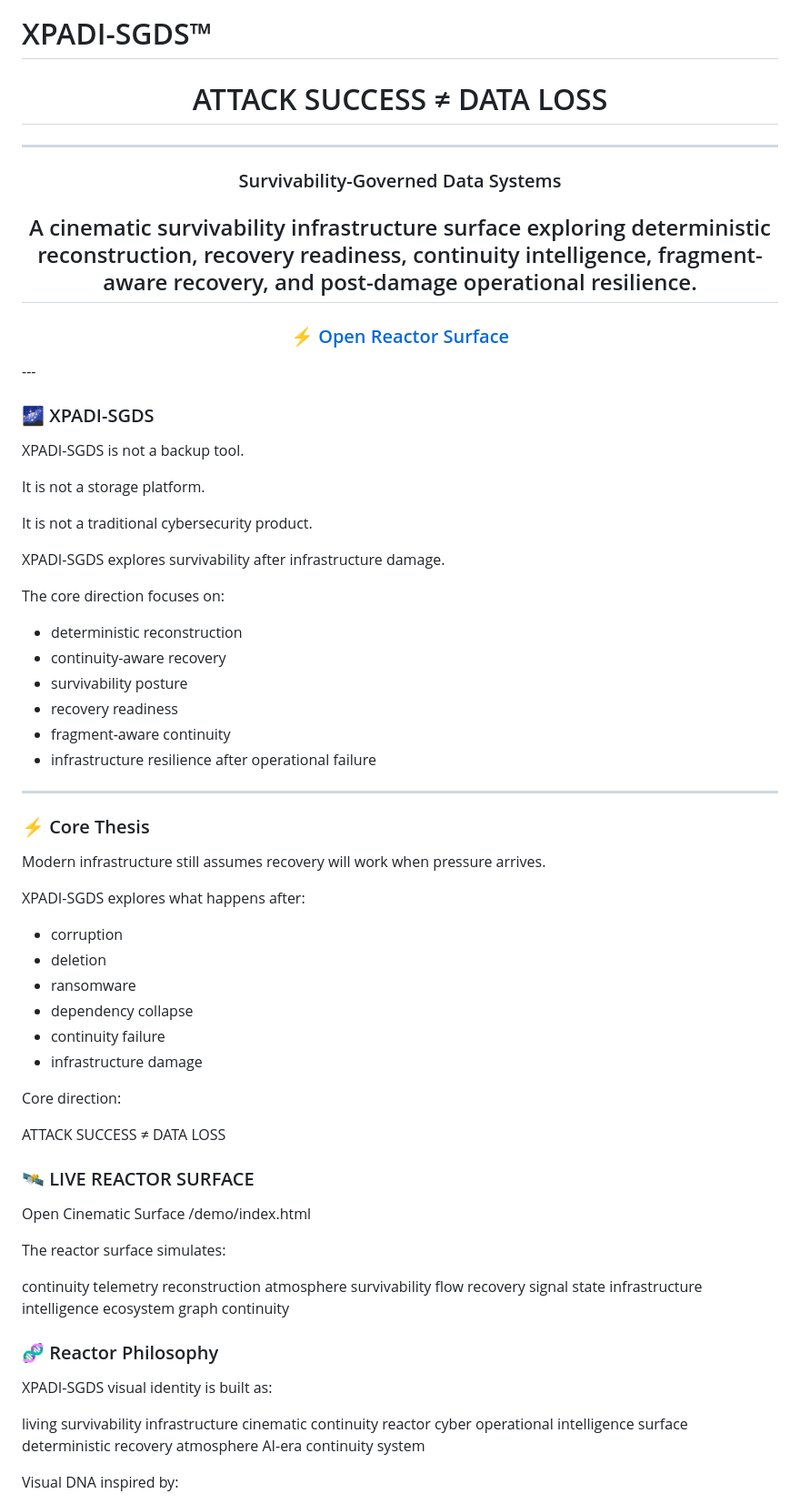
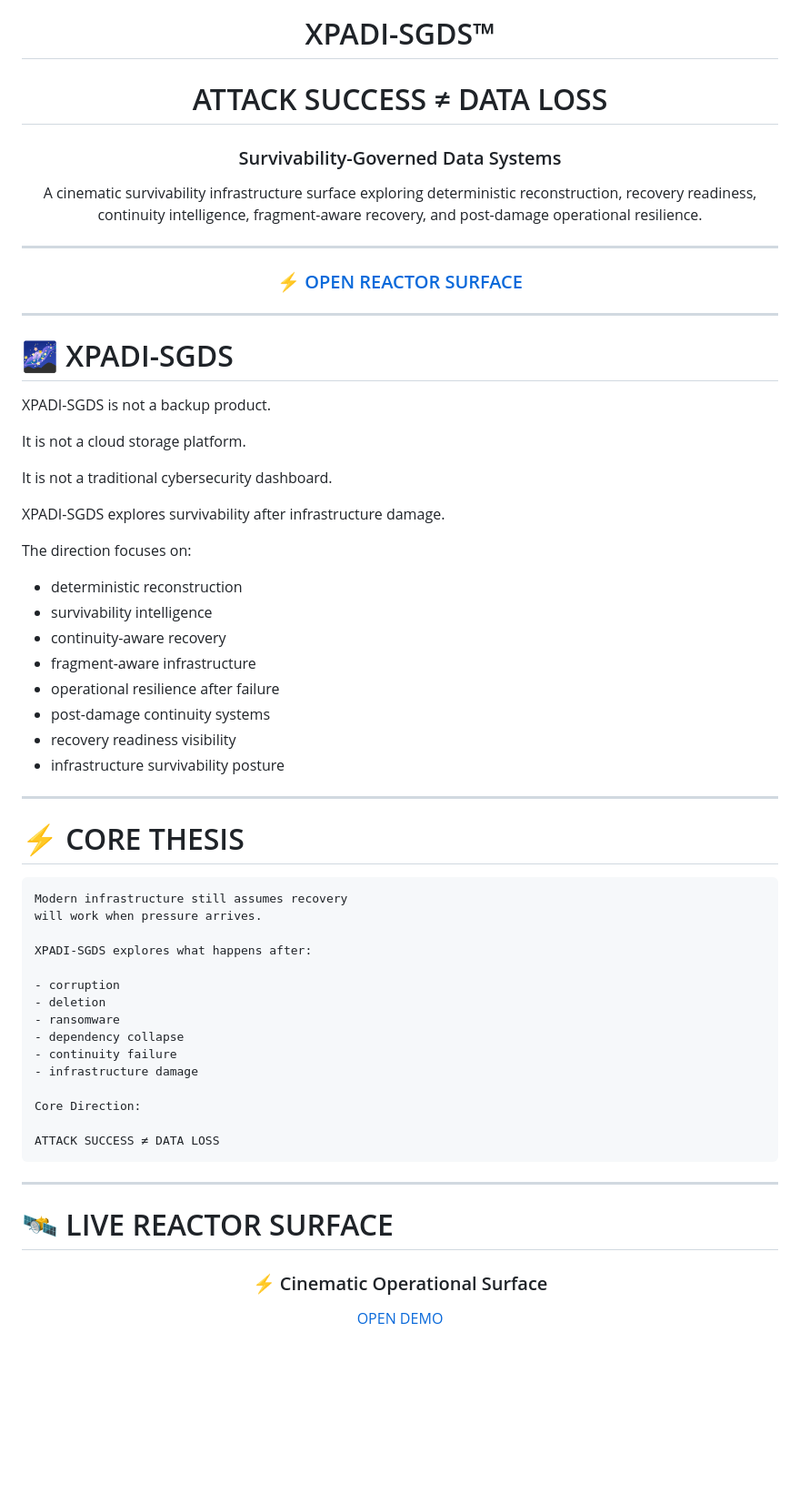
Before and after one commit to raajmandale/XPADI-SGDS, a Markdown page: README.md, the part around one of its changes. Shown at 91% size. Drawn GitHub-style; blank space fills up the shorter version.

````diff
--- a/README.md
+++ b/README.md
@@ -1,44 +5,50 @@
 # XPADI-SGDS™
 
-<div align="center">
+# ATTACK SUCCESS ≠ DATA LOSS
 
-# ATTACK SUCCESS ≠ DATA LOSS
----
 ### Survivability-Governed Data Systems
 
 A cinematic survivability infrastructure surface exploring deterministic reconstruction, recovery readiness, continuity intelligence, fragment-aware recovery, and post-damage operational resilience.
+
 ---
 
-### [⚡ Open Reactor Surface](./demo/index.html)
+### ⚡ [OPEN REACTOR SURFACE](./demo/index.html)
 
 </div>
+
 ---
 
-### 🌌 XPADI-SGDS
+# 🌌 XPADI-SGDS
 
-XPADI-SGDS is not a backup tool.
+XPADI-SGDS is not a backup product.
 
-It is not a storage platform.
+It is not a cloud storage platform.
 
-It is not a traditional cybersecurity product.
+It is not a traditional cybersecurity dashboard.
 
 XPADI-SGDS explores survivability after infrastructure damage.
 
-The core direction focuses on:
+The direction focuses on:
 
 - deterministic reconstruction
+- survivability intelligence
 - continuity-aware recovery
-- survivability posture
-- recovery readiness
-- fragment-aware continuity
-- infrastructure resilience after operational failure
+- fragment-aware infrastructure
+- operational resilience after failure
+- post-damage continuity systems
+- recovery readiness visibility
+- infrastructure survivability posture
+
 ---
 
-### ⚡ Core Thesis
-Modern infrastructure still assumes recovery will work
-when pressure arrives.
+# ⚡ CORE THESIS
+
+```text
+Modern infrastructure still assumes recovery
+will work when pressure arrives.
 
 XPADI-SGDS explores what happens after:
+
 - corruption
 - deletion
 - ransomware
@@ -46,30 +56,18 @@ XPADI-SGDS explores what happens after:
 - continuity failure
 - infrastructure damage
 
-Core direction:
+Core Direction:
 
 ATTACK SUCCESS ≠ DATA LOSS
-### 🛰️ LIVE REACTOR SURFACE
-Open Cinematic Surface
-/demo/index.html
+```
 
-The reactor surface simulates:
+---
 
-continuity telemetry
-reconstruction atmosphere
-survivability flow
-recovery signal state
-infrastructure intelligence
-ecosystem graph continuity
-### 🧬 Reactor Philosophy
+# 🛰️ LIVE REACTOR SURFACE
 
-XPADI-SGDS visual identity is built as:
+<div align="center">
 
-living survivability infrastructure
-cinematic continuity reactor
-cyber operational intelligence surface
-deterministic recovery atmosphere
-AI-era continuity system
+### ⚡ Cinematic Operational Surface
 
-Visual DNA inspired by:
+[OPEN DEMO](./demo/index.html)
 
````
Also changed, not shown: other parts of README.md (+173 -68 lines).
